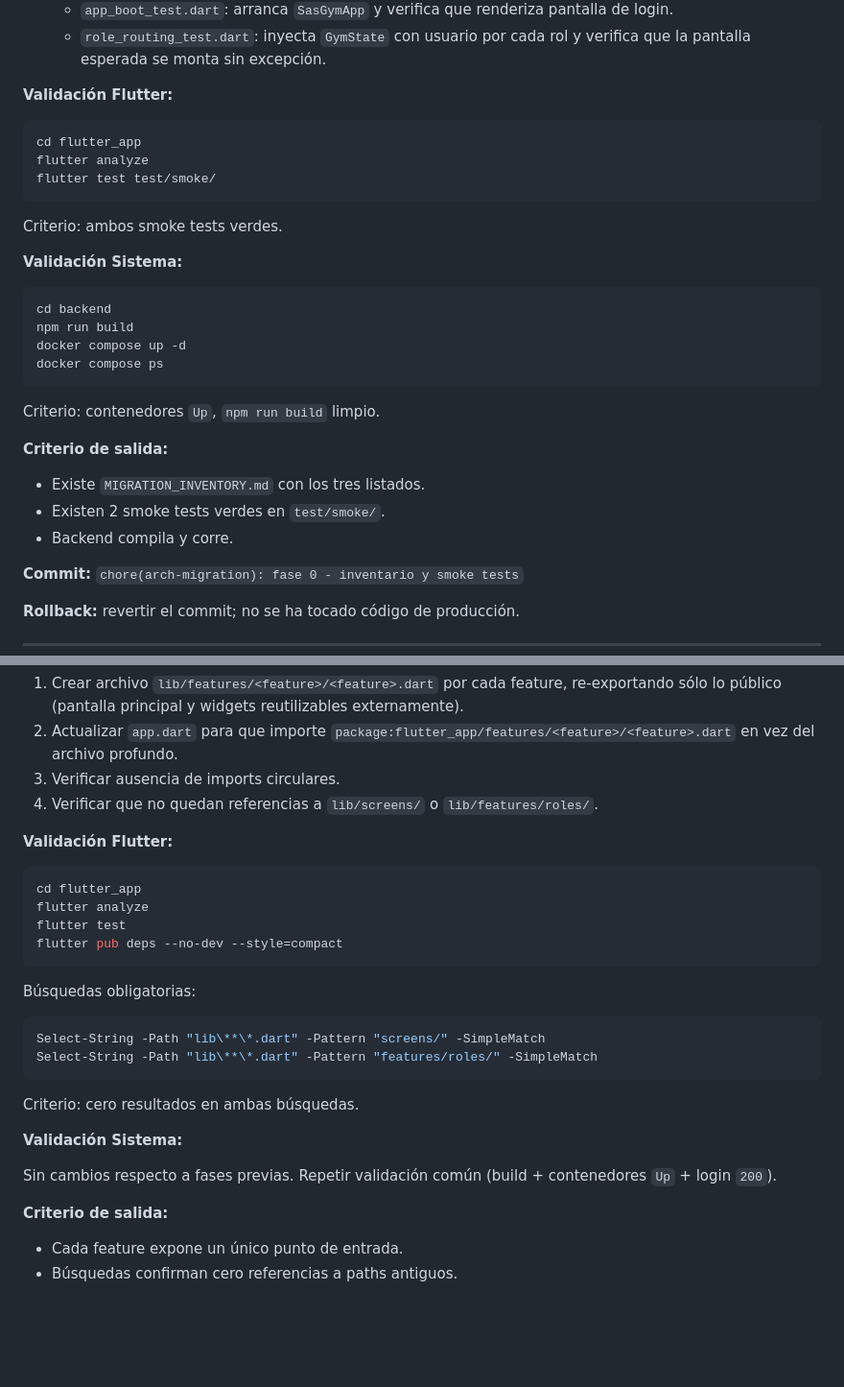
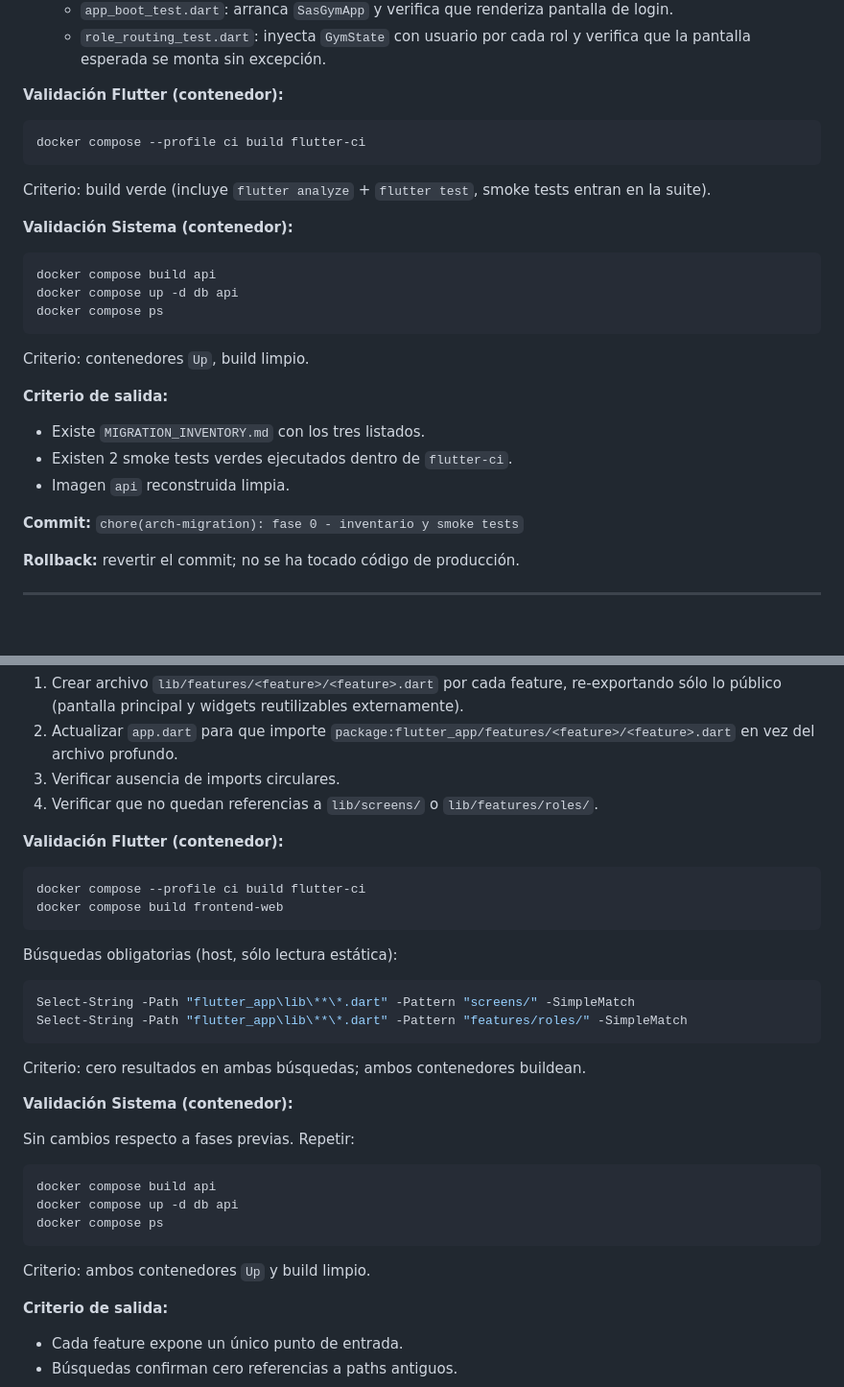
Before and after one commit to ycozco/sas-gym-qp, a Markdown page: PLAN_MIGRACION_CORRECCION.md, 2 parts joined by grey strips. Shown at 96% size. GitHub-like rendering; blank space fills up the shorter version.

````diff
--- a/PLAN_MIGRACION_CORRECCION.md
+++ b/PLAN_MIGRACION_CORRECCION.md
@@ -150,32 +172,29 @@ Criterio común:
    - `app_boot_test.dart`: arranca `SasGymApp` y verifica que renderiza pantalla de login.
    - `role_routing_test.dart`: inyecta `GymState` con usuario por cada rol y verifica que la pantalla esperada se monta sin excepción.
 
-**Validación Flutter:**
+**Validación Flutter (contenedor):**
 
 ```powershell
-cd flutter_app
-flutter analyze
-flutter test test/smoke/
+docker compose --profile ci build flutter-ci
 ```
 
-Criterio: ambos smoke tests verdes.
+Criterio: build verde (incluye `flutter analyze` + `flutter test`, smoke tests entran en la suite).
 
-**Validación Sistema:**
+**Validación Sistema (contenedor):**
 
 ```powershell
-cd backend
-npm run build
-docker compose up -d
+docker compose build api
+docker compose up -d db api
 docker compose ps
 ```
 
-Criterio: contenedores `Up`, `npm run build` limpio.
+Criterio: contenedores `Up`, build limpio.
 
 **Criterio de salida:**
 
 - Existe `MIGRATION_INVENTORY.md` con los tres listados.
-- Existen 2 smoke tests verdes en `test/smoke/`.
-- Backend compila y corre.
+- Existen 2 smoke tests verdes ejecutados dentro de `flutter-ci`.
+- Imagen `api` reconstruida limpia.
 
 **Commit:** `chore(arch-migration): fase 0 - inventario y smoke tests`
 
@@ -412,27 +423,33 @@ Criterio:
 3. Verificar ausencia de imports circulares.
 4. Verificar que no quedan referencias a `lib/screens/` o `lib/features/roles/`.
 
-**Validación Flutter:**
+**Validación Flutter (contenedor):**
 
 ```powershell
-cd flutter_app
-flutter analyze
-flutter test
-flutter pub deps --no-dev --style=compact
+docker compose --profile ci build flutter-ci
+docker compose build frontend-web
 ```
 
-Búsquedas obligatorias:
+Búsquedas obligatorias (host, sólo lectura estática):
 
 ```powershell
-Select-String -Path "lib\**\*.dart" -Pattern "screens/" -SimpleMatch
-Select-String -Path "lib\**\*.dart" -Pattern "features/roles/" -SimpleMatch
+Select-String -Path "flutter_app\lib\**\*.dart" -Pattern "screens/" -SimpleMatch
+Select-String -Path "flutter_app\lib\**\*.dart" -Pattern "features/roles/" -SimpleMatch
 ```
 
-Criterio: cero resultados en ambas búsquedas.
+Criterio: cero resultados en ambas búsquedas; ambos contenedores buildean.
 
-**Validación Sistema:**
+**Validación Sistema (contenedor):**
 
-Sin cambios respecto a fases previas. Repetir validación común (build + contenedores `Up` + login `200`).
+Sin cambios respecto a fases previas. Repetir:
+
+```powershell
+docker compose build api
+docker compose up -d db api
+docker compose ps
+```
+
+Criterio: ambos contenedores `Up` y build limpio.
 
 **Criterio de salida:**
 
````
Also changed, not shown: other parts of PLAN_MIGRACION_CORRECCION.md (+103 -91 lines).
